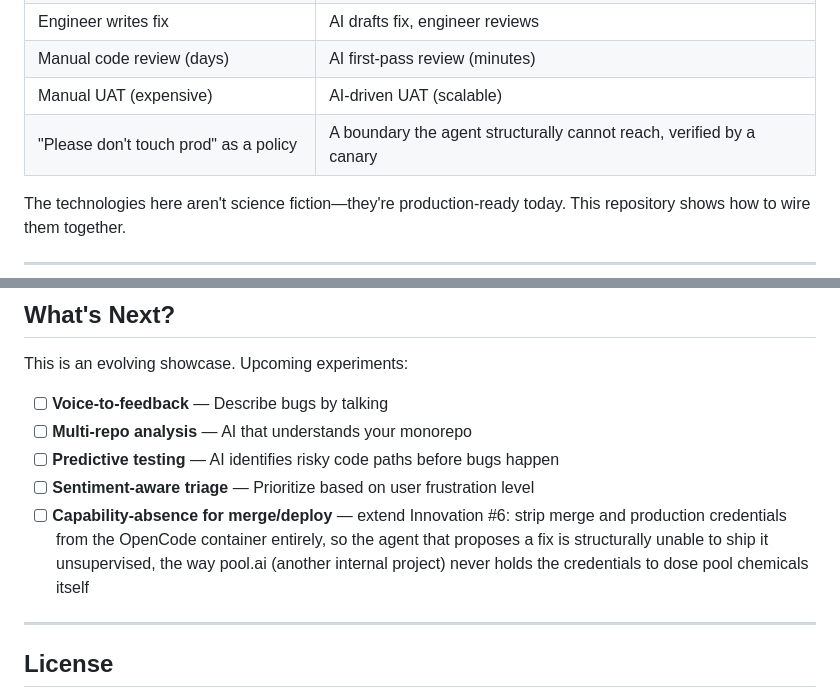
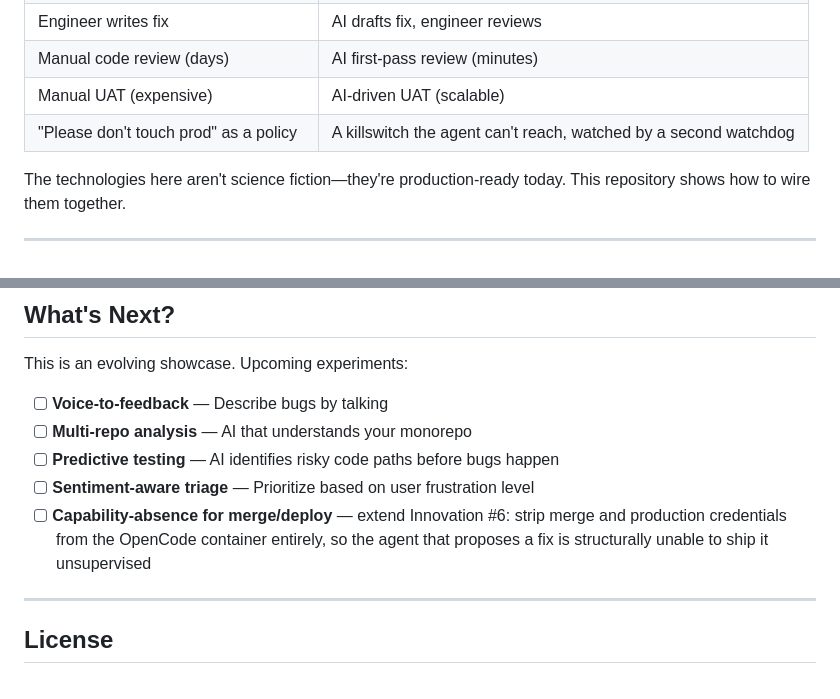
Before and after one commit to bluefermion/feedback, a Markdown page: README.md, 2 parts joined by grey strips. Drawn GitHub-style.

```diff
--- a/README.md
+++ b/README.md
@@ -414,7 +402,7 @@ This repository demonstrates a mindset shift: **AI as a collaborator, not just a
 | Engineer writes fix | AI drafts fix, engineer reviews |
 | Manual code review (days) | AI first-pass review (minutes) |
 | Manual UAT (expensive) | AI-driven UAT (scalable) |
-| "Please don't touch prod" as a policy | A boundary the agent structurally cannot reach, verified by a canary |
+| "Please don't touch prod" as a policy | A killswitch the agent can't reach, watched by a second watchdog |
 
 The technologies here aren't science fiction—they're production-ready today. This repository shows how to wire them together.
 
@@ -428,7 +416,7 @@ This is an evolving showcase. Upcoming experiments:
 - [ ] **Multi-repo analysis** — AI that understands your monorepo
 - [ ] **Predictive testing** — AI identifies risky code paths before bugs happen
 - [ ] **Sentiment-aware triage** — Prioritize based on user frustration level
-- [ ] **Capability-absence for merge/deploy** — extend Innovation #6: strip merge and production credentials from the OpenCode container entirely, so the agent that proposes a fix is structurally unable to ship it unsupervised, the way pool.ai (another internal project) never holds the credentials to dose pool chemicals itself
+- [ ] **Capability-absence for merge/deploy** — extend Innovation #6: strip merge and production credentials from the OpenCode container entirely, so the agent that proposes a fix is structurally unable to ship it unsupervised
 
 ---
 
```
Also changed, not shown: other parts of README.md (+26 -38 lines), .claude/rules/technology-governance.md (+1 -1 lines), CLAUDE.md (+1 -1 lines).
